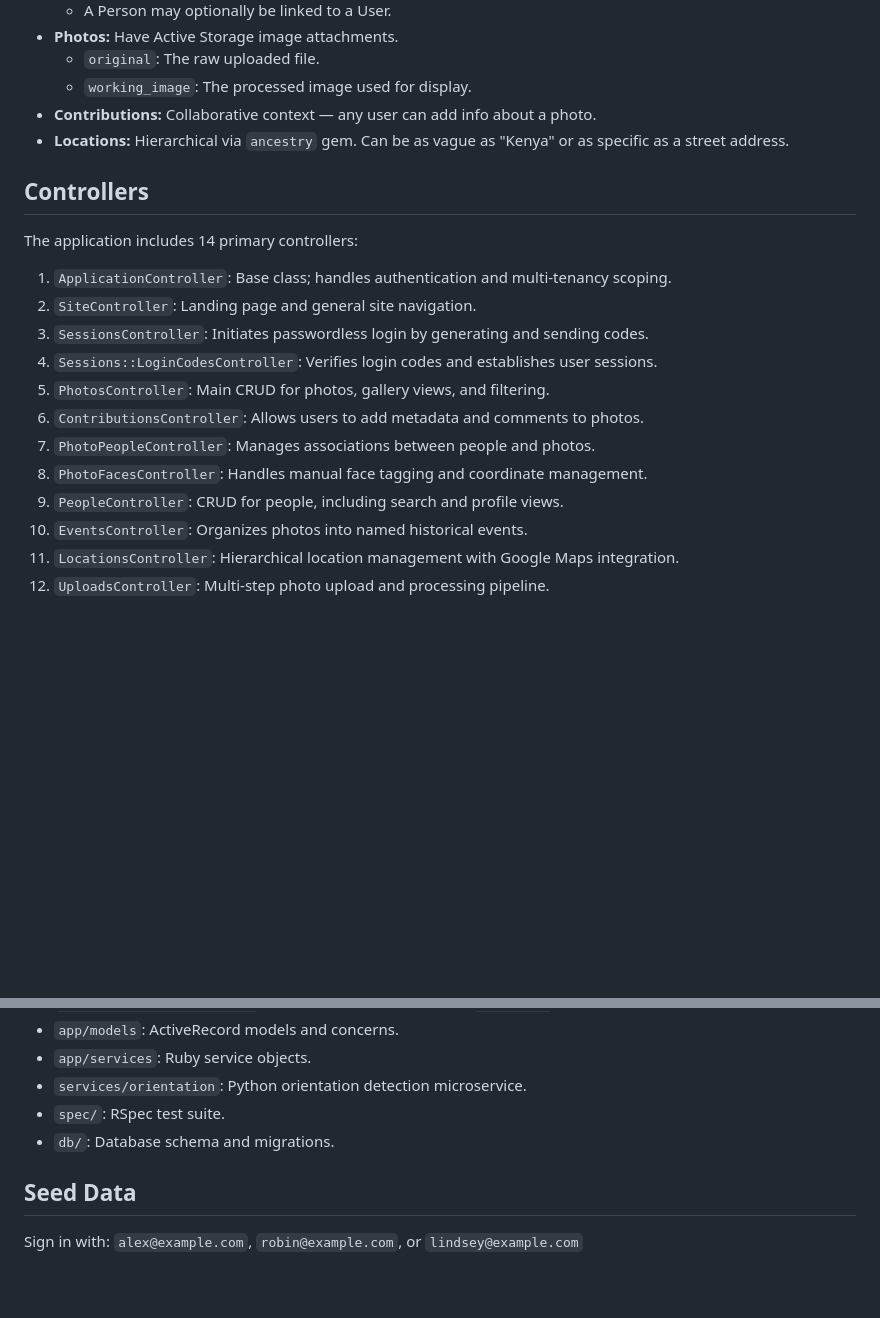
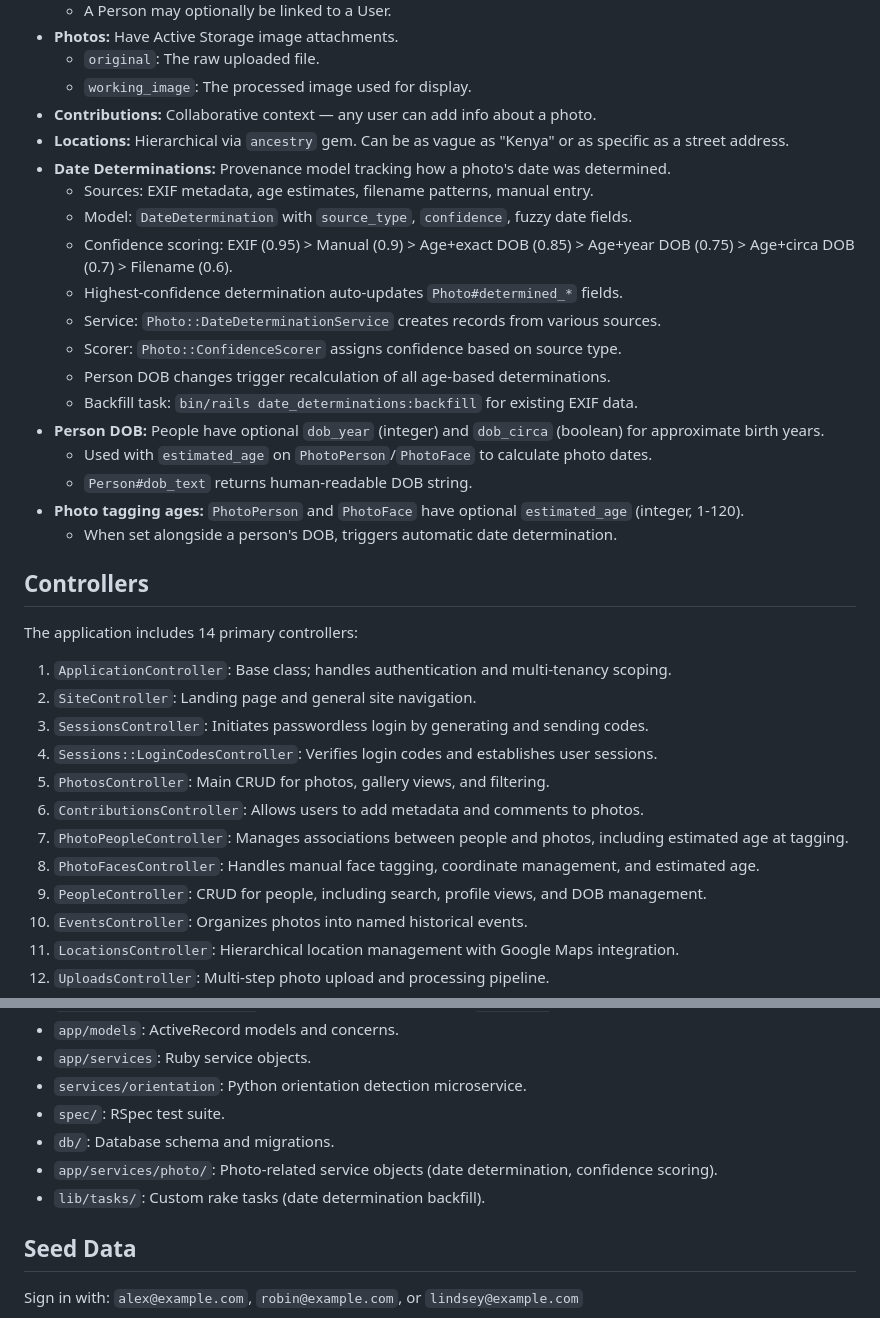
Before and after one commit to AlexMuir/shoebox, a Markdown page: AGENTS.md, 2 parts joined by grey strips. GitHub-like rendering; blank space fills up the shorter version.

Commit message:
docs(agents): add date determination feature documentation
Document DateDetermination provenance model, Person DOB fields,
photo tagging ages, confidence scoring, and related services.

```diff
--- a/AGENTS.md
+++ b/AGENTS.md
@@ -120,6 +120,20 @@ The app uses a passwordless authentication flow:
   - `working_image`: The processed image used for display.
 - **Contributions:** Collaborative context — any user can add info about a photo.
 - **Locations:** Hierarchical via `ancestry` gem. Can be as vague as "Kenya" or as specific as a street address.
+- **Date Determinations:** Provenance model tracking how a photo's date was determined.
+  - Sources: EXIF metadata, age estimates, filename patterns, manual entry.
+  - Model: `DateDetermination` with `source_type`, `confidence`, fuzzy date fields.
+  - Confidence scoring: EXIF (0.95) > Manual (0.9) > Age+exact DOB (0.85) > Age+year DOB (0.75) > Age+circa DOB (0.7) > Filename (0.6).
+  - Highest-confidence determination auto-updates `Photo#determined_*` fields.
+  - Service: `Photo::DateDeterminationService` creates records from various sources.
+  - Scorer: `Photo::ConfidenceScorer` assigns confidence based on source type.
+  - Person DOB changes trigger recalculation of all age-based determinations.
+  - Backfill task: `bin/rails date_determinations:backfill` for existing EXIF data.
+- **Person DOB:** People have optional `dob_year` (integer) and `dob_circa` (boolean) for approximate birth years.
+  - Used with `estimated_age` on `PhotoPerson`/`PhotoFace` to calculate photo dates.
+  - `Person#dob_text` returns human-readable DOB string.
+- **Photo tagging ages:** `PhotoPerson` and `PhotoFace` have optional `estimated_age` (integer, 1-120).
+  - When set alongside a person's DOB, triggers automatic date determination.
 
 ## Controllers
 The application includes 14 primary controllers:
@@ -129,9 +143,9 @@ The application includes 14 primary controllers:
 4. `Sessions::LoginCodesController`: Verifies login codes and establishes user sessions.
 5. `PhotosController`: Main CRUD for photos, gallery views, and filtering.
 6. `ContributionsController`: Allows users to add metadata and comments to photos.
-7. `PhotoPeopleController`: Manages associations between people and photos.
-8. `PhotoFacesController`: Handles manual face tagging and coordinate management.
-9. `PeopleController`: CRUD for people, including search and profile views.
+7. `PhotoPeopleController`: Manages associations between people and photos, including estimated age at tagging.
+8. `PhotoFacesController`: Handles manual face tagging, coordinate management, and estimated age.
+9. `PeopleController`: CRUD for people, including search, profile views, and DOB management.
 10. `EventsController`: Organizes photos into named historical events.
 11. `LocationsController`: Hierarchical location management with Google Maps integration.
 12. `UploadsController`: Multi-step photo upload and processing pipeline.
@@ -153,6 +167,8 @@ Photos use the following variants for the `working_image` attachment:
 - `services/orientation`: Python orientation detection microservice.
 - `spec/`: RSpec test suite.
 - `db/`: Database schema and migrations.
+- `app/services/photo/`: Photo-related service objects (date determination, confidence scoring).
+- `lib/tasks/`: Custom rake tasks (date determination backfill).
 
 ## Seed Data
 Sign in with: `alex@example.com`, `robin@example.com`, or `lindsey@example.com`
```
